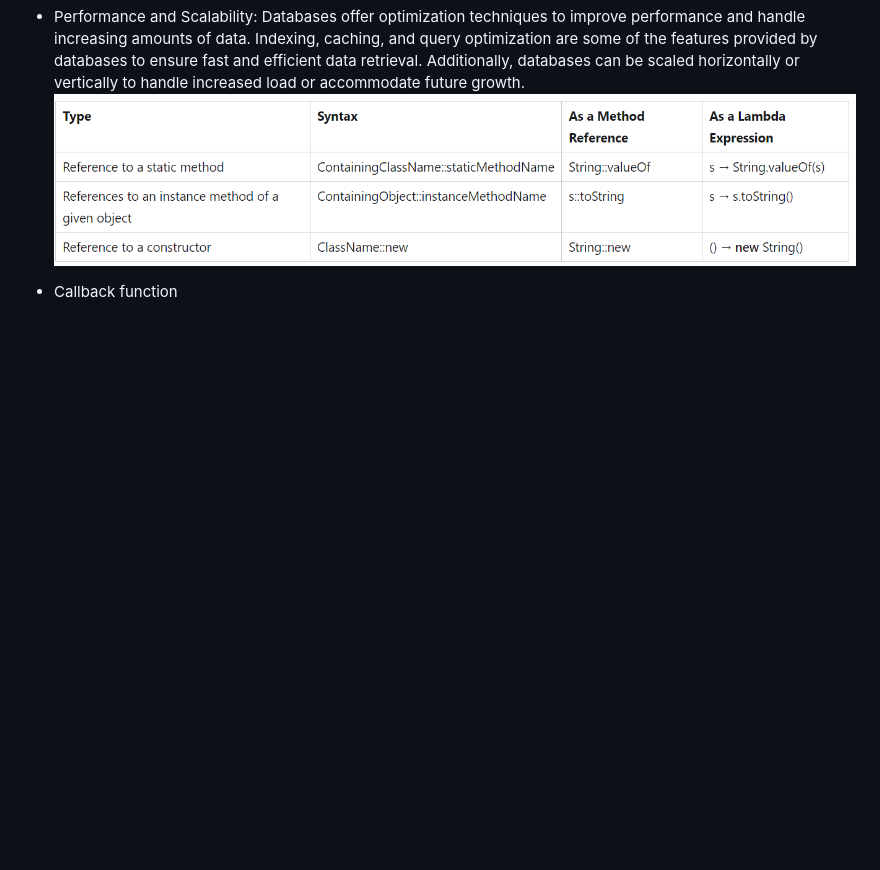
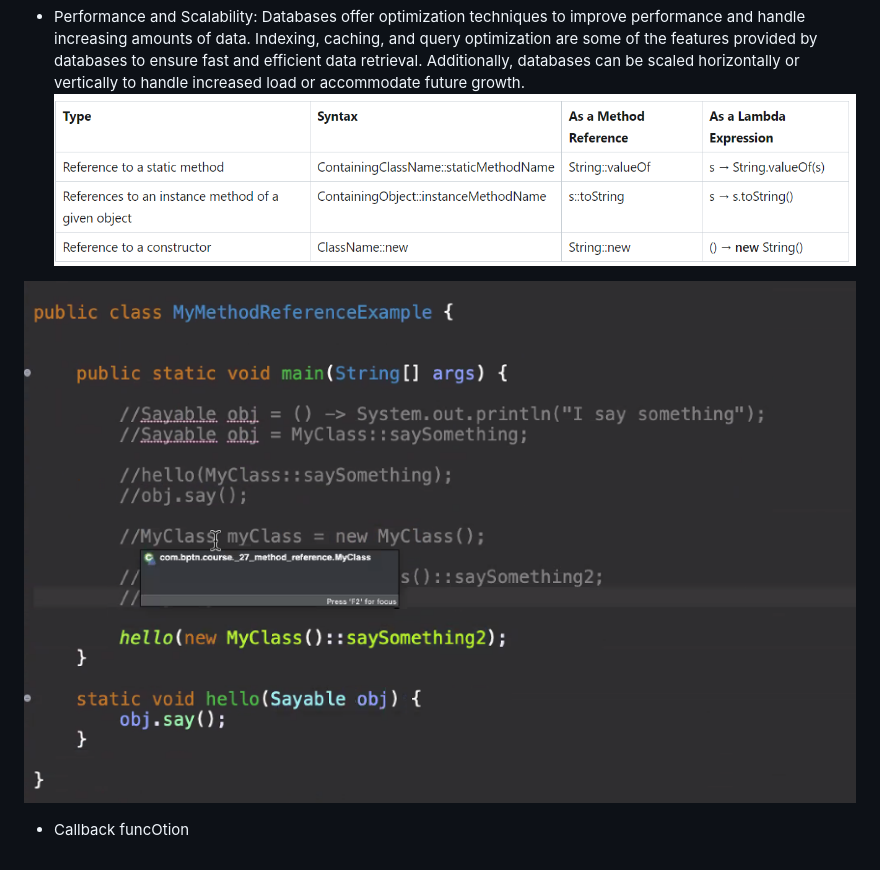
Before and after one commit to StewieTech/Academy, a Markdown page: documentation/readmeBackend.md, the part around the change. GitHub-like rendering; pictures changed too: documentation/image-19.png (added); blank space fills up the shorter version.

```diff
--- a/documentation/readmeBackend.md
+++ b/documentation/readmeBackend.md
@@ -5,4 +5,8 @@
 - Performance and Scalability: Databases offer optimization techniques to improve performance and handle increasing amounts of data. Indexing, caching, and query optimization are some of the features provided by databases to ensure fast and efficient data retrieval. Additionally, databases can be scaled horizontally or vertically to handle increased load or accommodate future growth.
 ![alt text](image-18.png)
 
-- Callback function
+![alt text](image-19.png)
+
+
+
+- Callback funcOtion
```
Also changed, not shown: documentation/readmeTest.md (+37 -0 lines), 1 other file.
